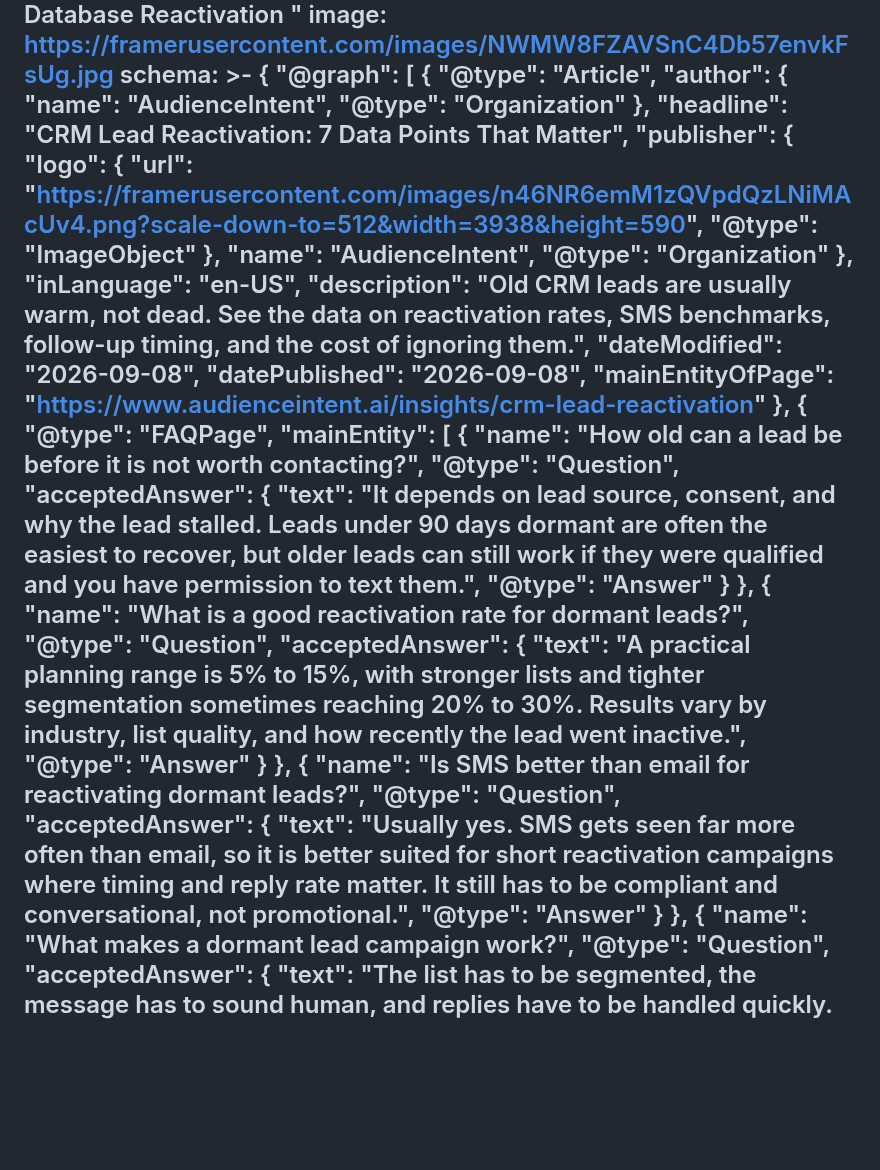
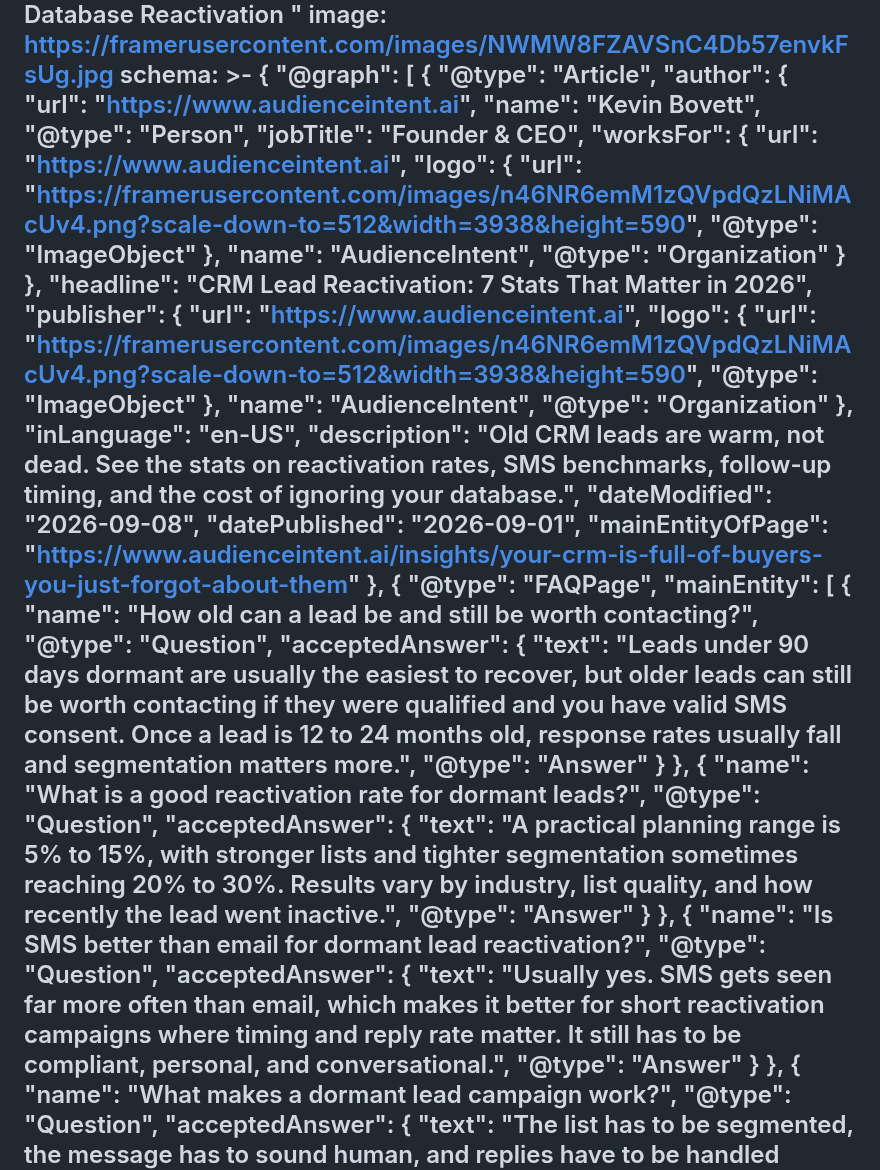
Before and after one commit to AudienceIntent/audienceintent-website, a Markdown page: insights/your-crm-is-full-of-buyers-you-just-forgot-about-them.md, the part around the change. GitHub-like rendering; blank space fills up the shorter version.

Commit message:
Update Insights “your-crm-is-full-of-buyers-you-just-forgot-about-them”

```diff
--- a/insights/your-crm-is-full-of-buyers-you-just-forgot-about-them.md
+++ b/insights/your-crm-is-full-of-buyers-you-just-forgot-about-them.md
@@ -14,11 +14,23 @@ schema: >-
       {
         "@type": "Article",
         "author": {
-          "name": "AudienceIntent",
-          "@type": "Organization"
+          "url": "https://www.audienceintent.ai",
+          "name": "Kevin Bovett",
+          "@type": "Person",
+          "jobTitle": "Founder & CEO",
+          "worksFor": {
+            "url": "https://www.audienceintent.ai",
+            "logo": {
+              "url": "https://framerusercontent.com/images/n46NR6emM1zQVpdQzLNiMAcUv4.png?scale-down-to=512&width=3938&height=590",
+              "@type": "ImageObject"
+            },
+            "name": "AudienceIntent",
+            "@type": "Organization"
+          }
         },
-        "headline": "CRM Lead Reactivation: 7 Data Points That Matter",
+        "headline": "CRM Lead Reactivation: 7 Stats That Matter in 2026",
         "publisher": {
+          "url": "https://www.audienceintent.ai",
           "logo": {
             "url": "https://framerusercontent.com/images/n46NR6emM1zQVpdQzLNiMAcUv4.png?scale-down-to=512&width=3938&height=590",
             "@type": "ImageObject"
@@ -27,19 +39,19 @@ schema: >-
           "@type": "Organization"
         },
         "inLanguage": "en-US",
-        "description": "Old CRM leads are usually warm, not dead. See the data on reactivation rates, SMS benchmarks, follow-up timing, and the cost of ignoring them.",
+        "description": "Old CRM leads are warm, not dead. See the stats on reactivation rates, SMS benchmarks, follow-up timing, and the cost of ignoring your database.",
         "dateModified": "2026-09-08",
-        "datePublished": "2026-09-08",
-        "mainEntityOfPage": "https://www.audienceintent.ai/insights/crm-lead-reactivation"
+        "datePublished": "2026-09-01",
+        "mainEntityOfPage": "https://www.audienceintent.ai/insights/your-crm-is-full-of-buyers-you-just-forgot-about-them"
       },
       {
         "@type": "FAQPage",
         "mainEntity": [
           {
-            "name": "How old can a lead be before it is not worth contacting?",
+            "name": "How old can a lead be and still be worth contacting?",
             "@type": "Question",
             "acceptedAnswer": {
-              "text": "It depends on lead source, consent, and why the lead stalled. Leads under 90 days dormant are often the easiest to recover, but older leads can still work if they were qualified and you have permission to text them.",
+              "text": "Leads under 90 days dormant are usually the easiest to recover, but older leads can still be worth contacting if they were qualified and you have valid SMS consent. Once a lead is 12 to 24 months old, response rates usually fall and segmentation matters more.",
               "@type": "Answer"
             }
           },
@@ -52,10 +64,10 @@ schema: >-
             }
           },
           {
-            "name": "Is SMS better than email for reactivating dormant leads?",
+            "name": "Is SMS better than email for dormant lead reactivation?",
             "@type": "Question",
             "acceptedAnswer": {
-              "text": "Usually yes. SMS gets seen far more often than email, so it is better suited for short reactivation campaigns where timing and reply rate matter. It still has to be compliant and conversational, not promotional.",
+              "text": "Usually yes. SMS gets seen far more often than email, which makes it better for short reactivation campaigns where timing and reply rate matter. It still has to be compliant, personal, and conversational.",
               "@type": "Answer"
             }
           },
```
